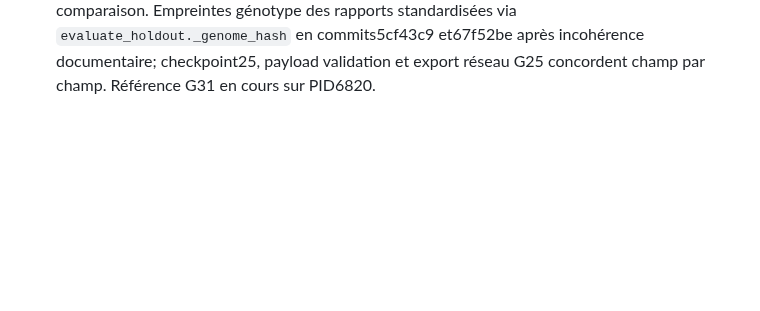
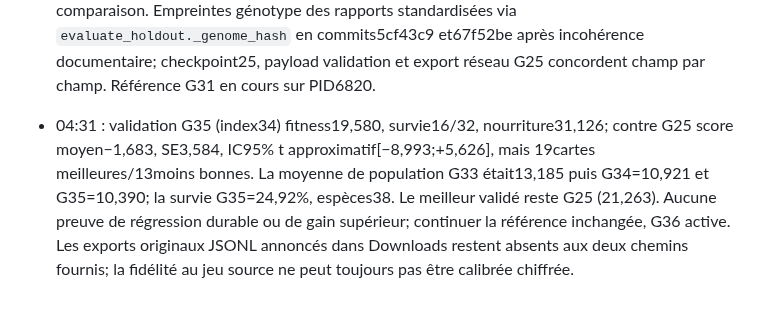
Before and after one commit to pmharquet/SlitherAI, a Markdown page: docs/overnight/STATE.md, the part around the change. GitHub-like rendering; blank space fills up the shorter version.

Commit message:
Record G35 validation and source-data limit

```diff
--- a/docs/overnight/STATE.md
+++ b/docs/overnight/STATE.md
@@ -84,3 +84,5 @@ Mise à jour : 24 septembre 2026, environ 18:50 Europe/Paris.
 - 02:42 : seuil de compatibilité atteint son cap4 avec38 espèces. Analyse CPU checkpoint28 `5f824fa` : reclassification séparée des mêmes256 génomes aux seuils4,5,6,8 (retour adaptatif neutralisé en mémoire) donne à chaque fois exactement38 niches, ARI1 et tailles5–10. Le code conserve les représentants des niches existantes; relever le cap ne les fusionne pas, et aucune niche n'est encore éligible au retrait par stagnation (âges1–14, max30). Documentation/papier NEAT cités dans le rapport. Décision : pas de hausse cosmétique du cap, car cela peut réduire la protection des nouvelles innovations sans gain immédiat. Référence G29 en cours, même PID et config.
 
 - 03:05 : validation G30 (index29) fitness16,725, survie16/32, nourriture26,846, contre meilleur G25 fitness21,263/survie17/32. Delta apparié G30−G25 −4,538, SE3,485, IC95% t approximatif[−11,645;+2,570], 15cartes meilleures/17moins bonnes. G30 baisse morts bord10→5/32 mais augmente collisions5→11/32 et virage moyen18,94→32,08°; audit `2240f5b` : compromis plausible sans causalité isolée, jeu tournant très variable, population non effondrée. Garder G25 comme meilleur validé, aucune logique d'action ni réglage sur cette seule comparaison. Empreintes génotype des rapports standardisées via `evaluate_holdout._genome_hash` en commits5cf43c9 et67f52be après incohérence documentaire; checkpoint25, payload validation et export réseau G25 concordent champ par champ. Référence G31 en cours sur PID6820.
+
+- 04:31 : validation G35 (index34) fitness19,580, survie16/32, nourriture31,126; contre G25 score moyen−1,683, SE3,584, IC95% t approximatif[−8,993;+5,626], mais 19cartes meilleures/13moins bonnes. La moyenne de population G33 était13,185 puis G34=10,921 et G35=10,390; la survie G35=24,92%, espèces38. Le meilleur validé reste G25 (21,263). Aucune preuve de régression durable ou de gain supérieur; continuer la référence inchangée, G36 active. Les exports originaux JSONL annoncés dans Downloads restent absents aux deux chemins fournis; la fidélité au jeu source ne peut toujours pas être calibrée chiffrée.
```
